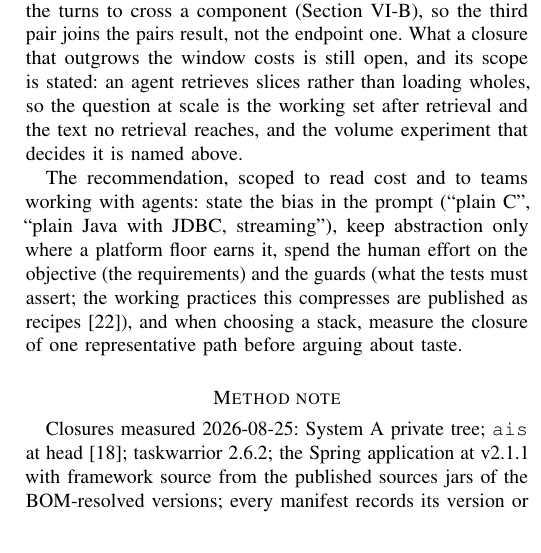
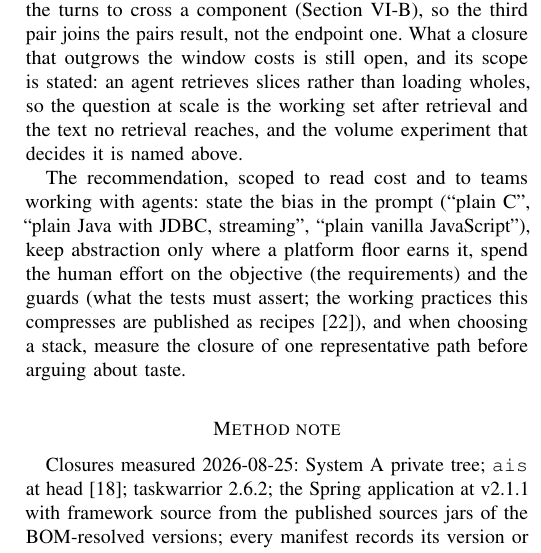
Before and after one commit to Anode1/articles, a LaTeX paper (MISRA_C_vs_CPP/tokens_to_trace.tex): part of one column of page 9 of 9, cut so that both start at the same text. Compiled offline with pdfLaTeX.

Commit message:
conclusion: same prompt list as the abstract

```diff
--- a/MISRA_C_vs_CPP/tokens_to_trace.tex
+++ b/MISRA_C_vs_CPP/tokens_to_trace.tex
@@ -989,7 +989,7 @@ above.
 
 The recommendation, scoped to read cost and to teams working with agents:
 state the bias in the prompt (``plain C'', ``plain Java with JDBC,
-streaming''), keep abstraction only where a platform floor earns it, spend the human
+streaming'', ``plain vanilla JavaScript''), keep abstraction only where a platform floor earns it, spend the human
 effort on the objective (the requirements) and the guards (what the tests
 must assert; the working practices this compresses are published as
 recipes \cite{recipes}), and when choosing a stack, measure the closure of one
```
Also changed, not shown: MISRA_C_vs_CPP/tokens_to_trace.pdf.
